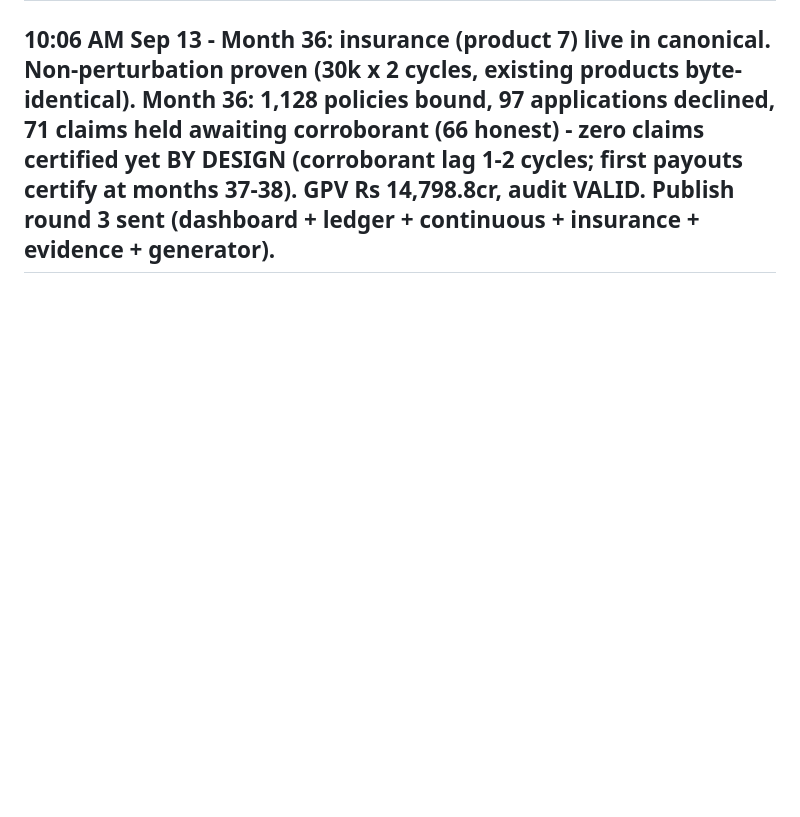
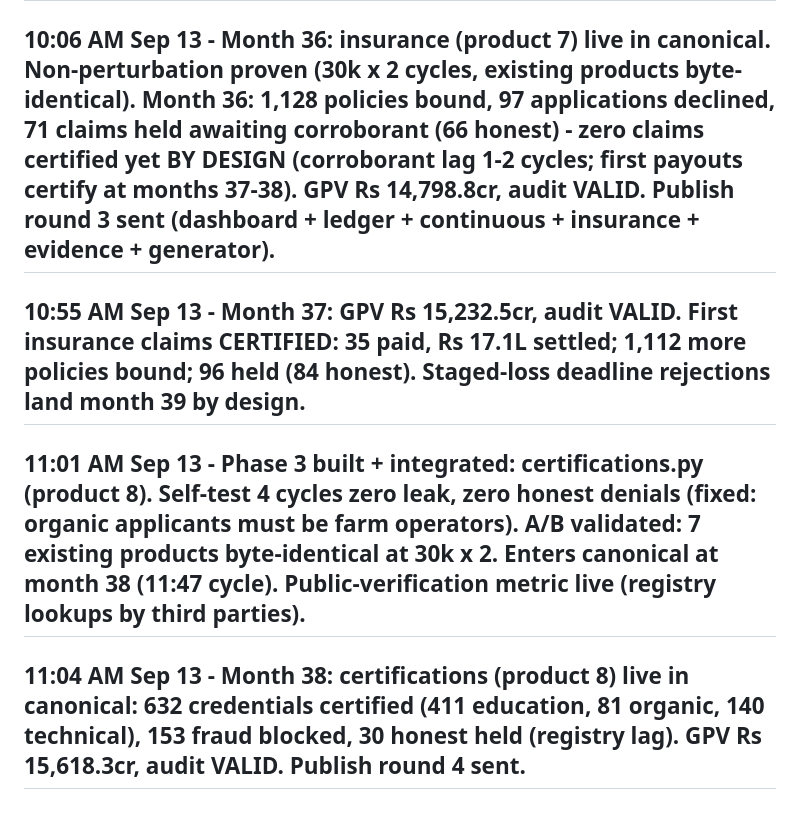
Before and after one commit to aikalra/ensur-economy, a Markdown page: STATUS.md, the part around the change. Rendered like a GitHub page; blank space fills up the shorter version.

Commit message:
Build log: Phase 3 live at month 38; eight products in the canonical economy

```diff
--- a/STATUS.md
+++ b/STATUS.md
@@ -20,3 +20,6 @@
 ## 9:05 AM Sep 13 - PHASE 0 PROVEN AT 1M: streaming engine ran full 1,000,000-party month 1 in 650.8s at 0.38GB peak RSS, zero swap, audit VALID. Month-1 GPV Rs 4,099cr (9.5x the 100k month-1), 923,279 welfare certifications, all six products transacting. Validation gate: 30k x 6 cycles stream-vs-resident byte-identical ledger+population. Disk is the binding local constraint: 3.9GB engine db per 1M cycle, ~8.6GB free = 1-2 cycles headroom. Canonical 100k economy continues as the published record; month 34 closed (GPV Rs 13,930.4cr, audit VALID).
 ## 9:55 AM Sep 13 - Phase 2 product built: insurance.py (underwriting at bind + claims with shared cross-insurer loss registry). Self-test 4 quarters at 20k: zero leak, staged_loss/inflated/duplicate/ghost all blocked or declined, honest held-then-paid, audit VALID. Two model lessons: corroborant must exist only for REAL events (staged losses die at the evidence deadline, never timeout-paid); duplicates only exist relative to a shared registry. Canonical month 35: GPV Rs 14,365.9cr, audit VALID. Deploy bundle v3 (with real merchant.py, sha f8a2fd2c) sent to parent for the server executor.
 ## 10:06 AM Sep 13 - Month 36: insurance (product 7) live in canonical. Non-perturbation proven (30k x 2 cycles, existing products byte-identical). Month 36: 1,128 policies bound, 97 applications declined, 71 claims held awaiting corroborant (66 honest) - zero claims certified yet BY DESIGN (corroborant lag 1-2 cycles; first payouts certify at months 37-38). GPV Rs 14,798.8cr, audit VALID. Publish round 3 sent (dashboard + ledger + continuous + insurance + evidence + generator).
+## 10:55 AM Sep 13 - Month 37: GPV Rs 15,232.5cr, audit VALID. First insurance claims CERTIFIED: 35 paid, Rs 17.1L settled; 1,112 more policies bound; 96 held (84 honest). Staged-loss deadline rejections land month 39 by design.
+## 11:01 AM Sep 13 - Phase 3 built + integrated: certifications.py (product 8). Self-test 4 cycles zero leak, zero honest denials (fixed: organic applicants must be farm operators). A/B validated: 7 existing products byte-identical at 30k x 2. Enters canonical at month 38 (11:47 cycle). Public-verification metric live (registry lookups by third parties).
+## 11:04 AM Sep 13 - Month 38: certifications (product 8) live in canonical: 632 credentials certified (411 education, 81 organic, 140 technical), 153 fraud blocked, 30 honest held (registry lag). GPV Rs 15,618.3cr, audit VALID. Publish round 4 sent.
```
